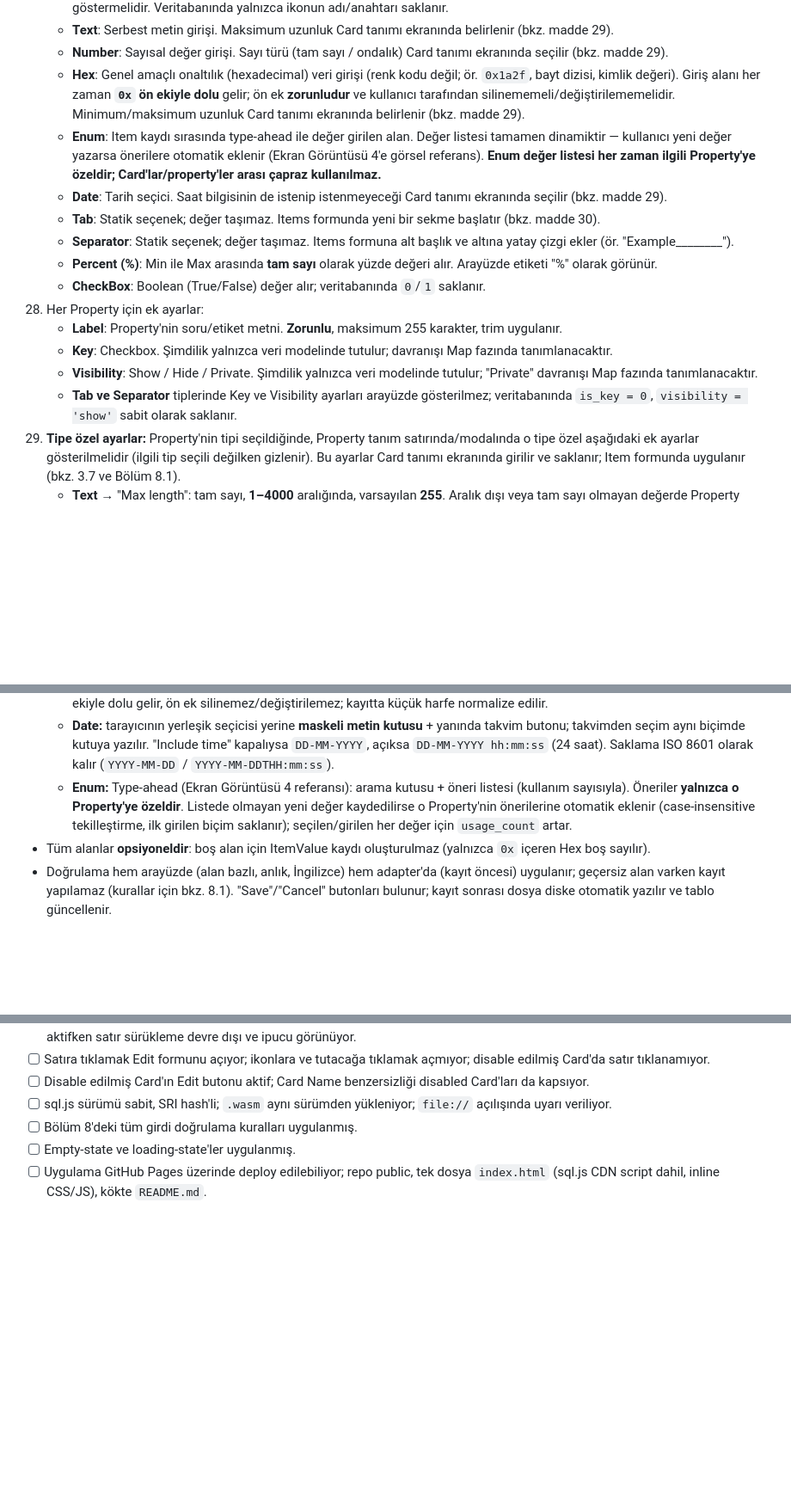
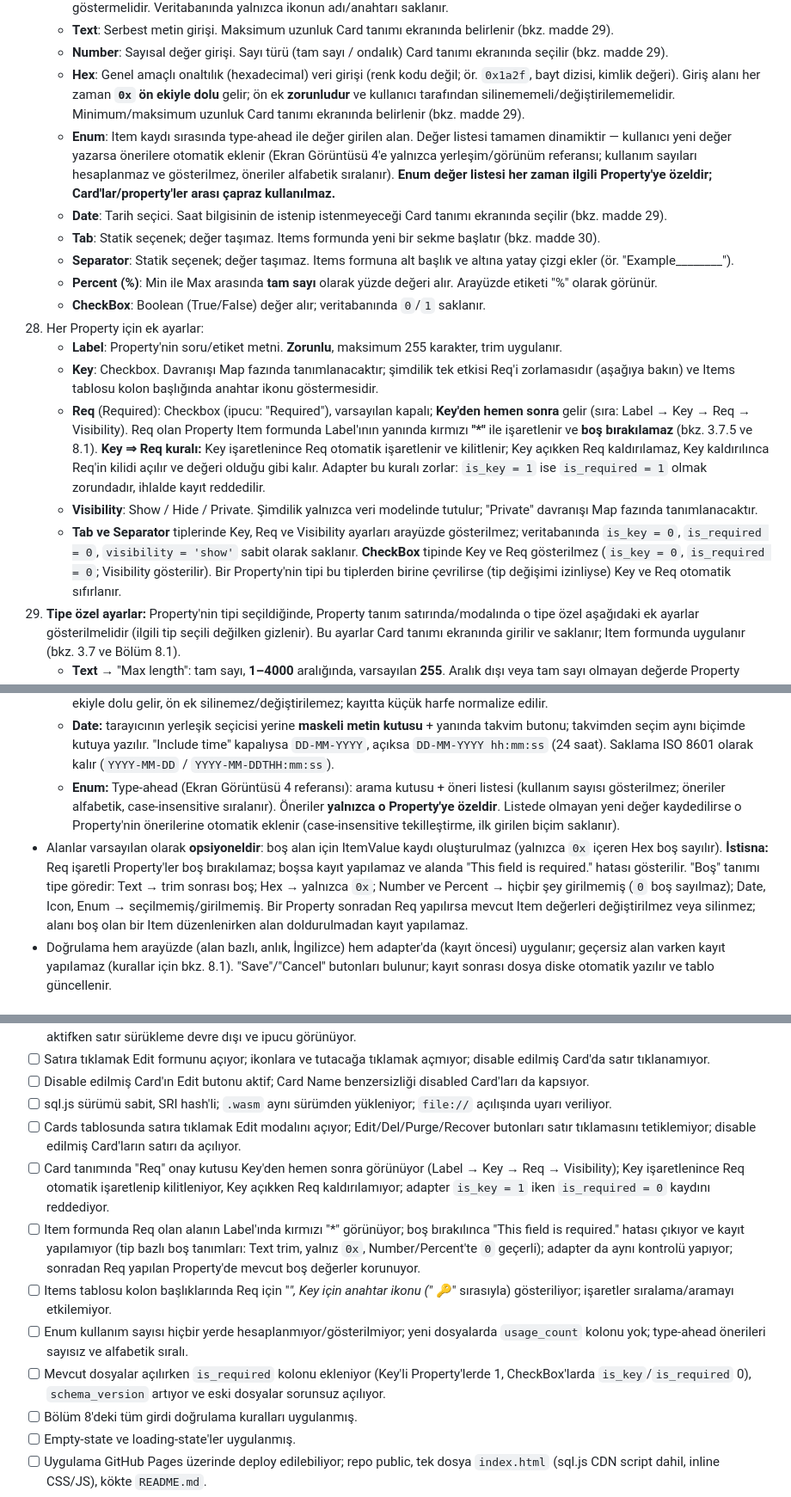
Before and after one commit to SelimY/CMAP, a Markdown page: Prompt/README.md, 3 parts joined by grey strips. Shown at 86% size. Drawn GitHub-style; blank space fills up the shorter version.

Commit message:
Archive: Req setting, Key=>Req rule, Cards row click, Enum usage counter removed

```diff
--- a/Prompt/README.md
+++ b/Prompt/README.md
@@ -79,7 +79,7 @@ CMAP, kullanıcıların kendi tanımladıkları dinamik "Card" şablonları (for
     - **Text**: Serbest metin girişi. Maksimum uzunluk Card tanımı ekranında belirlenir (bkz. madde 29).
     - **Number**: Sayısal değer girişi. Sayı türü (tam sayı / ondalık) Card tanımı ekranında seçilir (bkz. madde 29).
     - **Hex**: Genel amaçlı onaltılık (hexadecimal) veri girişi (renk kodu değil; ör. `0x1a2f`, bayt dizisi, kimlik değeri). Giriş alanı her zaman **`0x` ön ekiyle dolu** gelir; ön ek **zorunludur** ve kullanıcı tarafından silinememeli/değiştirilememelidir. Minimum/maksimum uzunluk Card tanımı ekranında belirlenir (bkz. madde 29).
-    - **Enum**: Item kaydı sırasında type-ahead ile değer girilen alan. Değer listesi tamamen dinamiktir — kullanıcı yeni değer yazarsa önerilere otomatik eklenir (Ekran Görüntüsü 4'e görsel referans). **Enum değer listesi her zaman ilgili Property'ye özeldir; Card'lar/property'ler arası çapraz kullanılmaz.**
+    - **Enum**: Item kaydı sırasında type-ahead ile değer girilen alan. Değer listesi tamamen dinamiktir — kullanıcı yeni değer yazarsa önerilere otomatik eklenir (Ekran Görüntüsü 4'e yalnızca yerleşim/görünüm referansı; kullanım sayıları hesaplanmaz ve gösterilmez, öneriler alfabetik sıralanır). **Enum değer listesi her zaman ilgili Property'ye özeldir; Card'lar/property'ler arası çapraz kullanılmaz.**
     - **Date**: Tarih seçici. Saat bilgisinin de istenip istenmeyeceği Card tanımı ekranında seçilir (bkz. madde 29).
     - **Tab**: Statik seçenek; değer taşımaz. Items formunda yeni bir sekme başlatır (bkz. madde 30).
     - **Separator**: Statik seçenek; değer taşımaz. Items formuna alt başlık ve altına yatay çizgi ekler (ör. "Example________").
@@ -87,9 +87,10 @@ CMAP, kullanıcıların kendi tanımladıkları dinamik "Card" şablonları (for
     - **CheckBox**: Boolean (True/False) değer alır; veritabanında `0`/`1` saklanır.
 28. Her Property için ek ayarlar:
     - **Label**: Property'nin soru/etiket metni. **Zorunlu**, maksimum 255 karakter, trim uygulanır.
-    - **Key**: Checkbox. Şimdilik yalnızca veri modelinde tutulur; davranışı Map fazında tanımlanacaktır.
+    - **Key**: Checkbox. Davranışı Map fazında tanımlanacaktır; şimdilik tek etkisi Req'i zorlamasıdır (aşağıya bakın) ve Items tablosu kolon başlığında anahtar ikonu göstermesidir.
+    - **Req** (Required): Checkbox (ipucu: "Required"), varsayılan kapalı; **Key'den hemen sonra** gelir (sıra: Label → Key → Req → Visibility). Req olan Property Item formunda Label'ının yanında kırmızı **"*"** ile işaretlenir ve **boş bırakılamaz** (bkz. 3.7.5 ve 8.1). **Key ⇒ Req kuralı:** Key işaretlenince Req otomatik işaretlenir ve kilitlenir; Key açıkken Req kaldırılamaz, Key kaldırılınca Req'in kilidi açılır ve değeri olduğu gibi kalır. Adapter bu kuralı zorlar: `is_key = 1` ise `is_required = 1` olmak zorundadır, ihlalde kayıt reddedilir.
     - **Visibility**: Show / Hide / Private. Şimdilik yalnızca veri modelinde tutulur; "Private" davranışı Map fazında tanımlanacaktır.
-    - **Tab ve Separator** tiplerinde Key ve Visibility ayarları arayüzde gösterilmez; veritabanında `is_key = 0`, `visibility = 'show'` sabit olarak saklanır.
+    - **Tab ve Separator** tiplerinde Key, Req ve Visibility ayarları arayüzde gösterilmez; veritabanında `is_key = 0`, `is_required = 0`, `visibility = 'show'` sabit olarak saklanır. **CheckBox** tipinde Key ve Req gösterilmez (`is_key = 0`, `is_required = 0`; Visibility gösterilir). Bir Property'nin tipi bu tiplerden birine çevrilirse (tip değişimi izinliyse) Key ve Req otomatik sıfırlanır.
 29. **Tipe özel ayarlar:** Property'nin tipi seçildiğinde, Property tanım satırında/modalında o tipe özel aşağıdaki ek ayarlar gösterilmelidir (ilgili tip seçili değilken gizlenir). Bu ayarlar Card tanımı ekranında girilir ve saklanır; Item formunda uygulanır (bkz. 3.7 ve Bölüm 8.1).
     - **Text** → "Max length": tam sayı, **1–4000** aralığında, varsayılan **255**. Aralık dışı veya tam sayı olmayan değerde Property kaydedilemez ve İngilizce hata mesajı gösterilir. `config`'te yoksa (eski Property'ler) **255** varsayılır; varsayım okuma anında uygulanır, kayıtlar değiştirilmek zorunda değildir.
     - **Number** → "Number type": `Integer` | `Decimal` (zorunlu seçim, varsayılan: `Integer`). Ondalık ayırıcı nokta (`.`) olmalıdır.
@@ -138,8 +139,8 @@ CMAP, kullanıcıların kendi tanımladıkları dinamik "Card" şablonları (for
   - **Text:** Property'nin `max_length` değerine göre: **≤ 100** → tek satırlı `input type="text"` (satır sonları boşluğa çevrilir); **> 100** → çok satırlı `textarea` (başlangıçta 3 satır, dikey yeniden boyutlandırılabilir; satır sonu ve tab korunur, diğer kontrol karakterleri temizlenir). Mevcut değer satır sonu içeriyorsa alan `textarea` açılır. Alanın altında/yanında **"12/255"** biçiminde canlı karakter sayacı bulunur (satır sonları dahil sayılır); limite ulaşılınca yazma durur ve sayaç kırmızıya döner; yapıştırılan metin limitte kesilir. `max_length` sonradan düşürülürse mevcut değerler silinmez/kesilmez; düzenlerken sayaç kırmızı görünür ve değer limite indirilmeden kayıt yapılamaz.
   - **Number:** Card ayarına göre Integer/Decimal. **Percent:** sayı kutusu + yanında "%" işareti (slider yok). **CheckBox:** onay kutusu, yeni Item'da başlangıç değeri Card'daki "Default value". **Icon:** gömülü ikon seçici (kategorili). **Hex:** giriş alanı `0x` ön ekiyle dolu gelir, ön ek silinemez/değiştirilemez; kayıtta küçük harfe normalize edilir.
   - **Date:** tarayıcının yerleşik seçicisi yerine **maskeli metin kutusu** + yanında takvim butonu; takvimden seçim aynı biçimde kutuya yazılır. "Include time" kapalıysa `DD-MM-YYYY`, açıksa `DD-MM-YYYY hh:mm:ss` (24 saat). Saklama ISO 8601 olarak kalır (`YYYY-MM-DD` / `YYYY-MM-DDTHH:mm:ss`).
-  - **Enum:** Type-ahead (Ekran Görüntüsü 4 referansı): arama kutusu + öneri listesi (kullanım sayısıyla). Öneriler **yalnızca o Property'ye özeldir**. Listede olmayan yeni değer kaydedilirse o Property'nin önerilerine otomatik eklenir (case-insensitive tekilleştirme, ilk girilen biçim saklanır); seçilen/girilen her değer için `usage_count` artar.
-- Tüm alanlar **opsiyoneldir**: boş alan için ItemValue kaydı oluşturulmaz (yalnızca `0x` içeren Hex boş sayılır).
+  - **Enum:** Type-ahead (Ekran Görüntüsü 4 referansı): arama kutusu + öneri listesi (kullanım sayısı gösterilmez; öneriler alfabetik, case-insensitive sıralanır). Öneriler **yalnızca o Property'ye özeldir**. Listede olmayan yeni değer kaydedilirse o Property'nin önerilerine otomatik eklenir (case-insensitive tekilleştirme, ilk girilen biçim saklanır).
+- Alanlar varsayılan olarak **opsiyoneldir**: boş alan için ItemValue kaydı oluşturulmaz (yalnızca `0x` içeren Hex boş sayılır). **İstisna:** Req işaretli Property'ler boş bırakılamaz; boşsa kayıt yapılamaz ve alanda "This field is required." hatası gösterilir. "Boş" tanımı tipe göredir: Text → trim sonrası boş; Hex → yalnızca `0x`; Number ve Percent → hiçbir şey girilmemiş (`0` boş sayılmaz); Date, Icon, Enum → seçilmemiş/girilmemiş. Bir Property sonradan Req yapılırsa mevcut Item değerleri değiştirilmez veya silinmez; alanı boş olan bir Item düzenlenirken alan doldurulmadan kayıt yapılamaz.
 - Doğrulama hem arayüzde (alan bazlı, anlık, İngilizce) hem adapter'da (kayıt öncesi) uygulanır; geçersiz alan varken kayıt yapılamaz (kurallar için bkz. 8.1). "Save"/"Cancel" butonları bulunur; kayıt sonrası dosya diske otomatik yazılır ve tablo güncellenir.
 
 ### 3.8 Ortak Arayüz Kuralları
@@ -376,6 +379,12 @@ Doğrulama hem arayüzde (anlık geri bildirim) hem adapter katmanında (kayıt
 - [ ] Satıra tıklamak Edit formunu açıyor; ikonlara ve tutacağa tıklamak açmıyor; disable edilmiş Card'da satır tıklanamıyor.
 - [ ] Disable edilmiş Card'ın Edit butonu aktif; Card Name benzersizliği disabled Card'ları da kapsıyor.
 - [ ] sql.js sürümü sabit, SRI hash'li; `.wasm` aynı sürümden yükleniyor; `file://` açılışında uyarı veriliyor.
+- [ ] Cards tablosunda satıra tıklamak Edit modalını açıyor; Edit/Del/Purge/Recover butonları satır tıklamasını tetiklemiyor; disable edilmiş Card'ların satırı da açılıyor.
+- [ ] Card tanımında "Req" onay kutusu Key'den hemen sonra görünüyor (Label → Key → Req → Visibility); Key işaretlenince Req otomatik işaretlenip kilitleniyor, Key açıkken Req kaldırılamıyor; adapter `is_key = 1` iken `is_required = 0` kaydını reddediyor.
+- [ ] Item formunda Req olan alanın Label'ında kırmızı "*" görünüyor; boş bırakılınca "This field is required." hatası çıkıyor ve kayıt yapılamıyor (tip bazlı boş tanımları: Text trim, yalnız `0x`, Number/Percent'te `0` geçerli); adapter da aynı kontrolü yapıyor; sonradan Req yapılan Property'de mevcut boş değerler korunuyor.
+- [ ] Items tablosu kolon başlıklarında Req için "*", Key için anahtar ikonu ("* 🔑" sırasıyla) gösteriliyor; işaretler sıralama/aramayı etkilemiyor.
+- [ ] Enum kullanım sayısı hiçbir yerde hesaplanmıyor/gösterilmiyor; yeni dosyalarda `usage_count` kolonu yok; type-ahead önerileri sayısız ve alfabetik sıralı.
+- [ ] Mevcut dosyalar açılırken `is_required` kolonu ekleniyor (Key'li Property'lerde 1, CheckBox'larda `is_key`/`is_required` 0), `schema_version` artıyor ve eski dosyalar sorunsuz açılıyor.
 - [ ] Bölüm 8'deki tüm girdi doğrulama kuralları uygulanmış.
 - [ ] Empty-state ve loading-state'ler uygulanmış.
 - [ ] Uygulama GitHub Pages üzerinde deploy edilebiliyor; repo public, tek dosya `index.html` (sql.js CDN script dahil, inline CSS/JS), kökte `README.md`.
```
Also changed, not shown: other parts of Prompt/README.md (+13 -11 lines).
